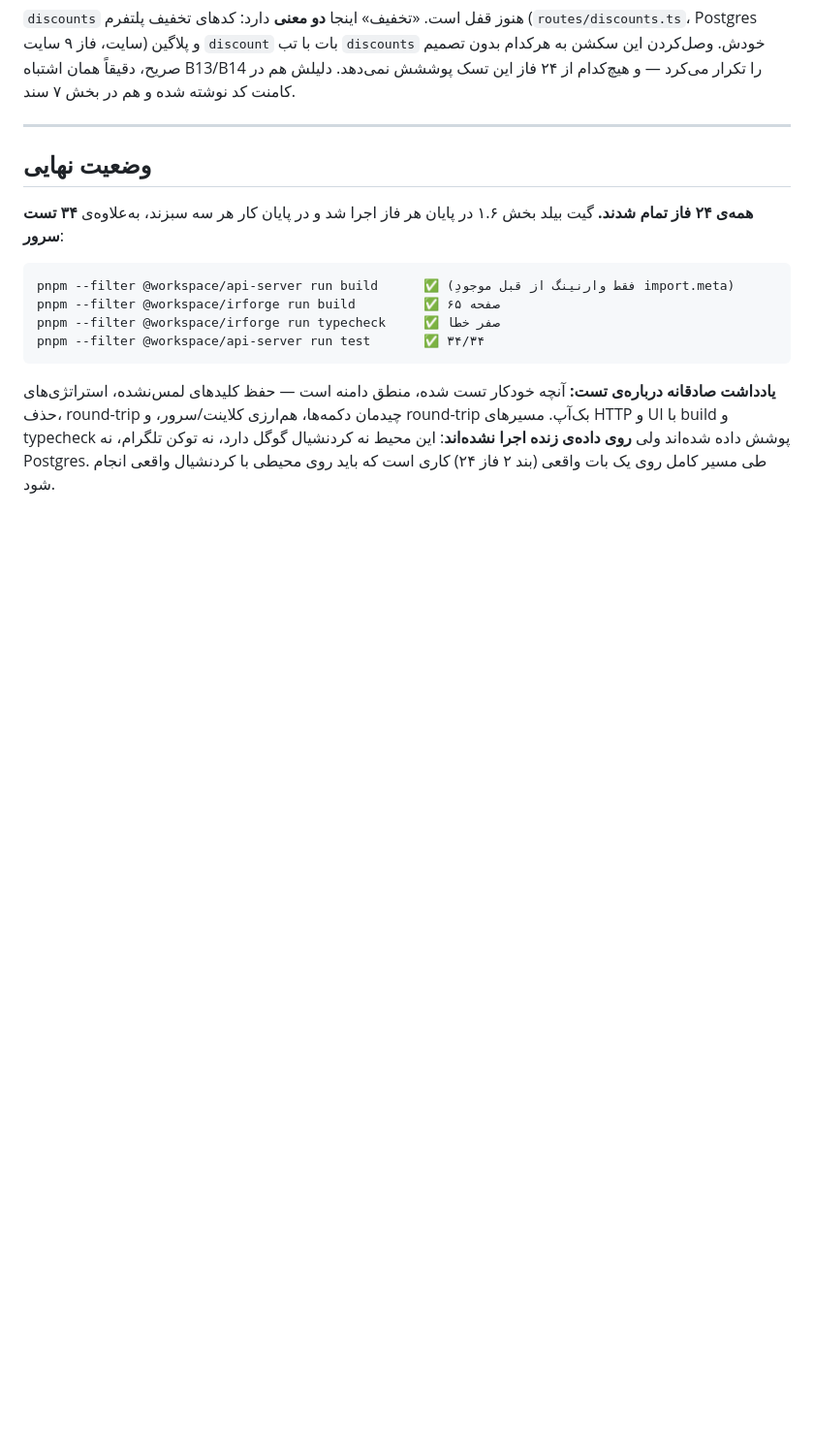
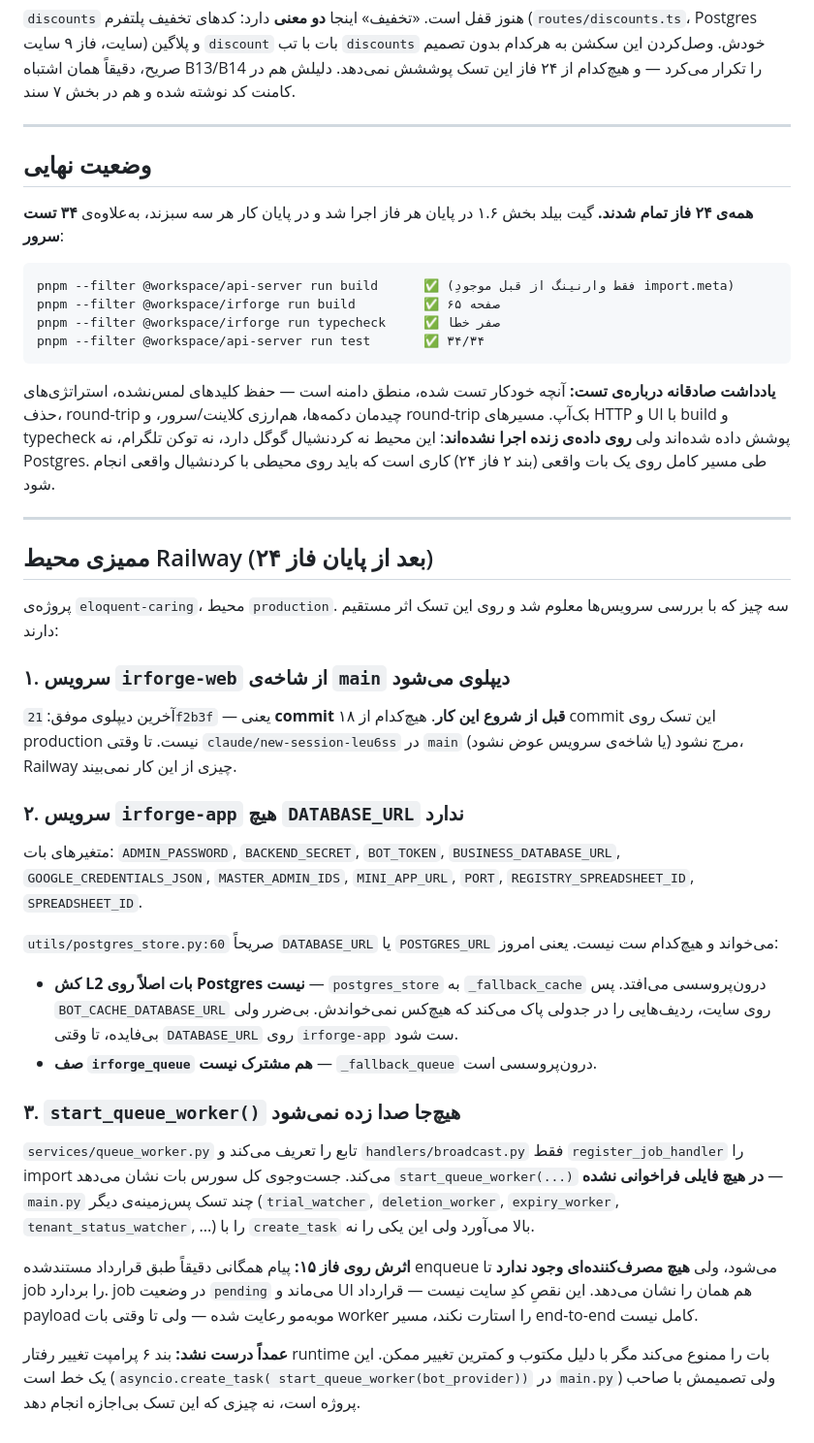
Before and after one commit to poti222/irforge-web, a Markdown page: PROGRESS_BOTADMIN.md, the part around the change. Shown at 97% size. Drawn GitHub-style; blank space fills up the shorter version.

Commit message:
Record Railway environment audit in the progress tracker
Three findings from inspecting the production services, all affecting this
work: irforge-web deploys from main and its last successful deploy predates
this branch; irforge-app has no DATABASE_URL, so the bot's L2 cache and job
queue both fall back to in-process storage; and start_queue_worker is never
called anywhere in the bot, so an enqueued broadcast has no consumer. The
last two are bot-side and left unchanged deliberately — the prompt forbids
touching the bot's runtime without the owner's decision.

Co-Authored-By: Claude Opus 5 <noreply@anthropic.com>
Claude-Session: https://claude.ai/code/session_01Siv9jYGfD9aNqMmEozPTKf

```diff
--- a/PROGRESS_BOTADMIN.md
+++ b/PROGRESS_BOTADMIN.md
@@ -1320,3 +1320,50 @@ pnpm --filter @workspace/api-server run test       ✅ ۳۴/۳۴
 داده شده‌اند ولی **روی داده‌ی زنده اجرا نشده‌اند**: این محیط نه کردنشیال گوگل
 دارد، نه توکن تلگرام، نه Postgres. طی مسیر کامل روی یک بات واقعی (بند ۲ فاز ۲۴)
 کاری است که باید روی محیطی با کردنشیال واقعی انجام شود.
+
+---
+
+## ممیزی محیط Railway (بعد از پایان فاز ۲۴)
+
+پروژه‌ی `eloquent-caring`، محیط `production`. سه چیز که با بررسی سرویس‌ها معلوم
+شد و روی این تسک اثر مستقیم دارند:
+
+### ۱. سرویس `irforge-web` از شاخه‌ی `main` دیپلوی می‌شود
+
+آخرین دیپلوی موفق: `21f2b3f` — یعنی **commit قبل از شروع این کار**. هیچ‌کدام از
+۱۸ commit این تسک روی production نیست. تا وقتی
+`claude/new-session-leu6ss` در `main` مرج نشود (یا شاخه‌ی سرویس عوض نشود)،
+Railway چیزی از این کار نمی‌بیند.
+
+### ۲. سرویس `irforge-app` هیچ `DATABASE_URL` ندارد
+
+متغیرهای بات: `ADMIN_PASSWORD`, `BACKEND_SECRET`, `BOT_TOKEN`,
+`BUSINESS_DATABASE_URL`, `GOOGLE_CREDENTIALS_JSON`, `MASTER_ADMIN_IDS`,
+`MINI_APP_URL`, `PORT`, `REGISTRY_SPREADSHEET_ID`, `SPREADSHEET_ID`.
+
+`utils/postgres_store.py:60` صریحاً `DATABASE_URL` یا `POSTGRES_URL` می‌خواند و
+هیچ‌کدام ست نیست. یعنی امروز:
+
+- **کش L2 بات اصلاً روی Postgres نیست** — `postgres_store` به `_fallback_cache`
+  درون‌پروسسی می‌افتد. پس `BOT_CACHE_DATABASE_URL` روی سایت، ردیف‌هایی را در
+  جدولی پاک می‌کند که هیچ‌کس نمی‌خواندش. بی‌ضرر ولی بی‌فایده، تا وقتی
+  `DATABASE_URL` روی `irforge-app` ست شود.
+- **صف `irforge_queue` هم مشترک نیست** — `_fallback_queue` درون‌پروسسی است.
+
+### ۳. `start_queue_worker()` هیچ‌جا صدا زده نمی‌شود
+
+`services/queue_worker.py` تابع را تعریف می‌کند و `handlers/broadcast.py` فقط
+`register_job_handler` را import می‌کند. جست‌وجوی کل سورس بات نشان می‌دهد
+`start_queue_worker(...)` **در هیچ فایلی فراخوانی نشده** — `main.py` چند تسک
+پس‌زمینه‌ی دیگر (`trial_watcher`, `deletion_worker`, `expiry_worker`,
+`tenant_status_watcher`, ...) را با `create_task` بالا می‌آورد ولی این یکی را نه.
+
+**اثرش روی فاز ۱۵:** پیام همگانی دقیقاً طبق قرارداد مستندشده enqueue می‌شود، ولی
+**هیچ مصرف‌کننده‌ای وجود ندارد** تا job را بردارد. job در وضعیت `pending` می‌ماند
+و UI هم همان را نشان می‌دهد. این نقصِ کدِ سایت نیست — قرارداد payload مو‌به‌مو
+رعایت شده — ولی تا وقتی بات worker را استارت نکند، مسیر end-to-end کامل نیست.
+
+**عمداً درست نشد:** بند ۶ پرامپت تغییر رفتار runtime بات را ممنوع می‌کند مگر با
+دلیل مکتوب و کمترین تغییر ممکن. این یک خط است (`asyncio.create_task(
+start_queue_worker(bot_provider))` در `main.py`) ولی تصمیمش با صاحب پروژه است،
+نه چیزی که این تسک بی‌اجازه انجام دهد.
```
